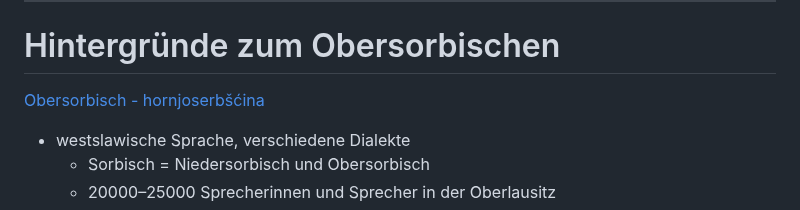
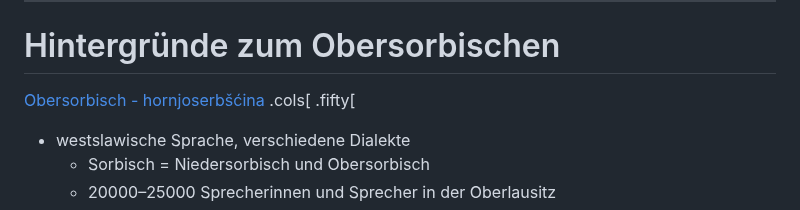
Before and after one commit to wrznr/ocr-ressourcenarme-sprachen-2023, a Markdown page: content.md, the part around one of its changes. GitHub-like rendering.

```diff
--- a/content.md
+++ b/content.md
@@ -63,6 +63,8 @@ count: false
 
 # Hintergründe zum Obersorbischen
 [Obersorbisch - hornjoserbšćina](https://www.sorabicon.de/hsb/kulturlexikon/artikel/prov_gs5_2lv_23b/)
+.cols[
+.fifty[
 - westslawische Sprache, verschiedene Dialekte
     * Sorbisch = Niedersorbisch und Obersorbisch
     * 20000–25000 Sprecherinnen und Sprecher in der Oberlausitz
```
Also changed, not shown: other parts of content.md (+7 -0 lines).
